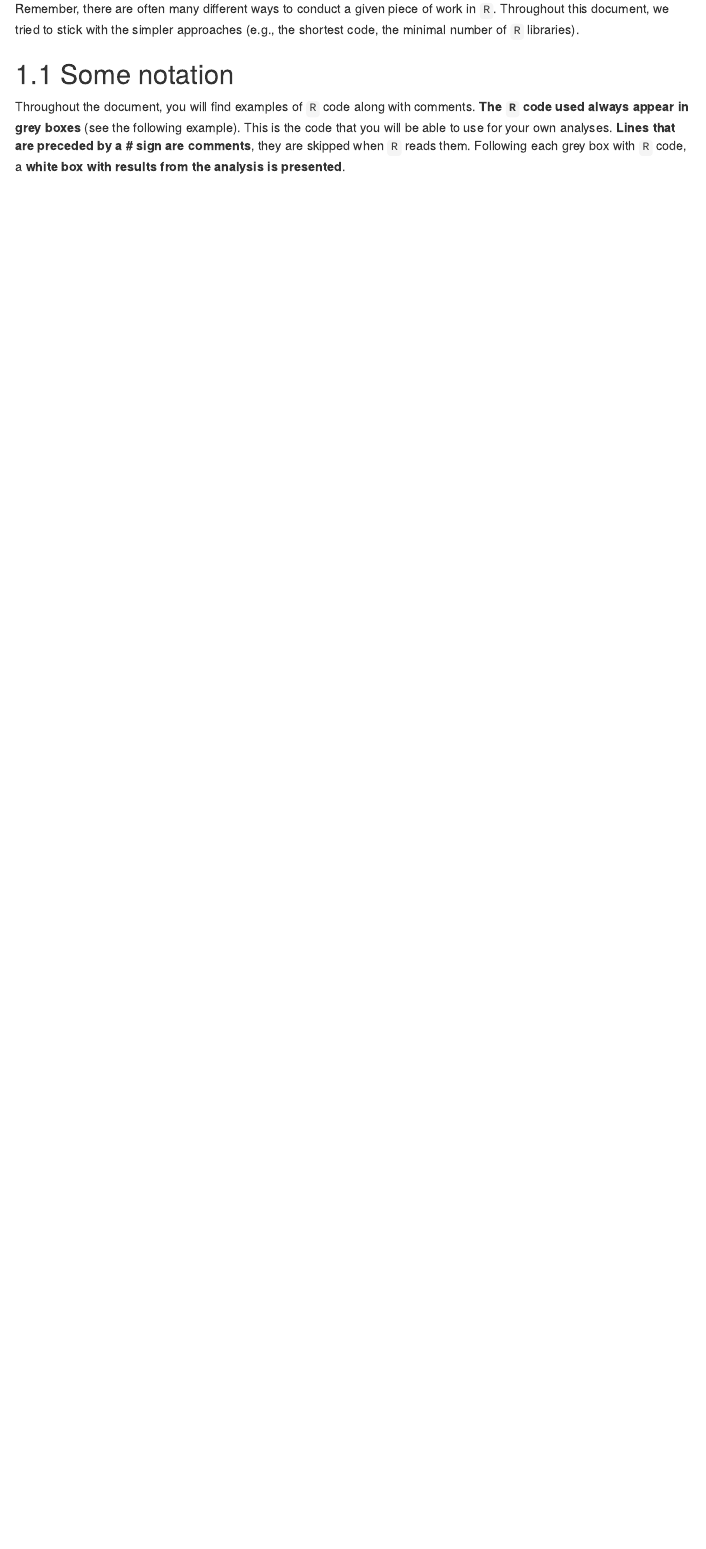
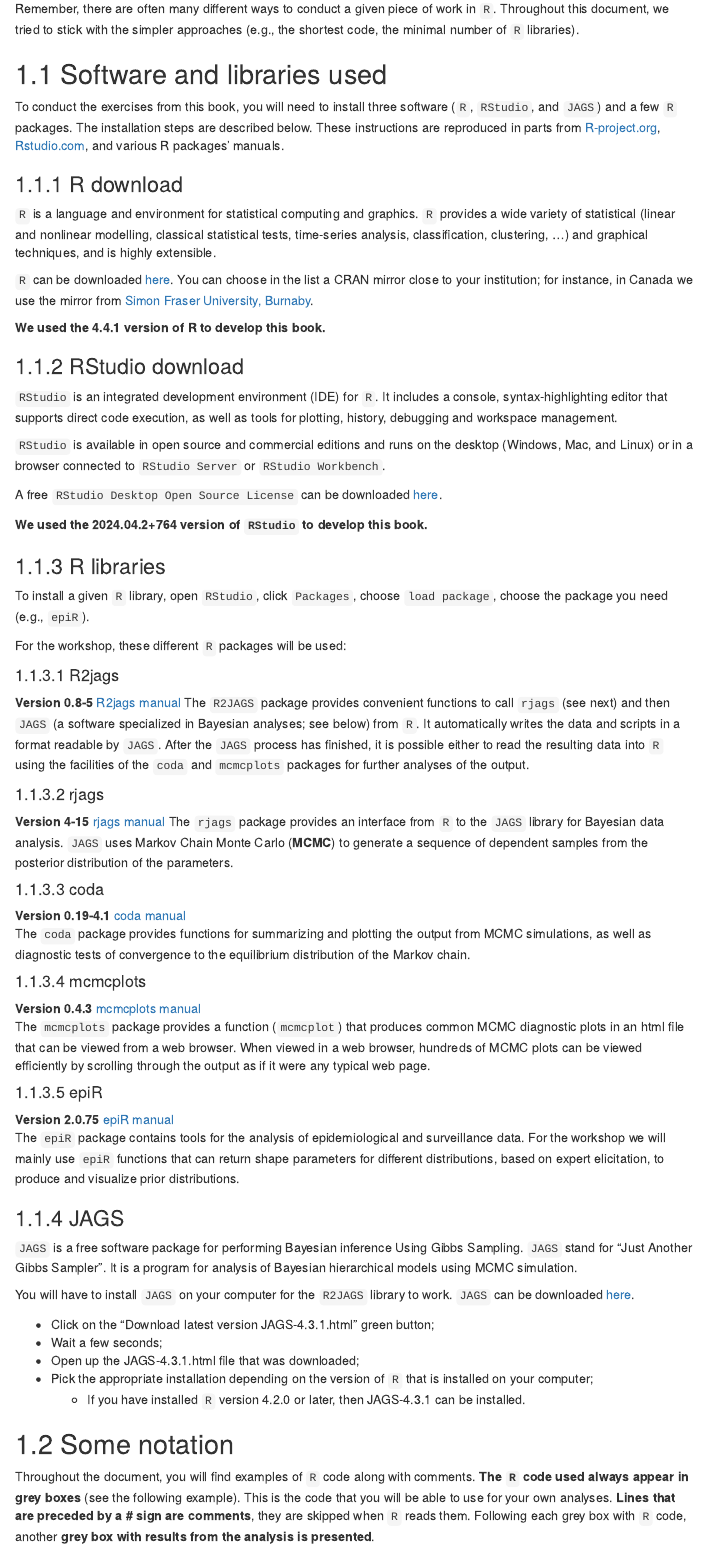
Before and after one commit to dufours/Dx-LCM-Bookdown, an R Markdown document (index.Rmd): the page in a window 1100 px wide, from 780 px down. Rendered offline with R 4.5, knitr and Pandoc, with nearby package versions; menus at the side of the page are left out.

Commit message:
Update index

````diff
--- a/index.Rmd
+++ b/index.Rmd
@@ -31,9 +31,68 @@
 
 Remember, there are often many different ways to conduct a given piece of work in `R`. Throughout this document, we tried to stick with the simpler approaches (e.g., the shortest code, the minimal number of `R` libraries).
 
+## Software and libraries used
+
+To conduct the exercises from this book, you will need to install three software (`R`, `RStudio`, and `JAGS`) and a few `R` packages. The installation steps are described below. These instructions are reproduced in parts from [R-project.org](https://www.r-project.org/), [Rstudio.com](https://posit.co/downloads/), and various R packages’ manuals.
+
+### R download
+
+`R` is a language and environment for statistical computing and graphics. `R` provides a wide variety of statistical (linear and nonlinear modelling, classical statistical tests, time-series analysis, classification, clustering, …) and graphical techniques, and is highly extensible.
+
+`R` can be downloaded [here](https://cran.r-project.org/mirrors.html). You can choose in the list a CRAN mirror close to your institution; for instance, in Canada we use the mirror from [Simon Fraser University, Burnaby](https://mirror.rcg.sfu.ca/mirror/CRAN/).
+
+**We used the 4.4.1 version of R to develop this book.**
+
+### RStudio download
+
+`RStudio` is an integrated development environment (IDE) for `R`. It includes a console, syntax-highlighting editor that supports direct code execution, as well as tools for plotting, history, debugging and workspace management.
+
+`RStudio` is available in open source and commercial editions and runs on the desktop (Windows, Mac, and Linux) or in a browser connected to `RStudio Server` or `RStudio Workbench`.
+
+A free `RStudio Desktop Open Source License` can be downloaded [here](https://www.rstudio.com/products/rstudio/download/).
+
+**We used the 2024.04.2+764 version of `RStudio` to develop this book.**
+
+### R libraries
+
+To install a given `R` library, open `RStudio`, click `Packages`, choose `load package`, choose the package you need (e.g., `epiR`).
+
+For the workshop, these different `R` packages will be used:
+
+#### R2jags
+**Version 0.8-5** [R2jags manual](chrome-extension://efaidnbmnnnibpcajpcglclefindmkaj/https://cran.r-project.org/web/packages/R2jags/R2jags.pdf)
+The `R2JAGS` package provides convenient functions to call `rjags` (see next) and then `JAGS` (a software specialized in Bayesian analyses; see below) from `R`. It automatically writes the data and scripts in a format readable by `JAGS`. After the `JAGS` process has finished, it is possible either to read the resulting data into `R` using the facilities of the `coda` and `mcmcplots` packages for further analyses of the output.
+
+#### rjags
+**Version 4-15** [rjags manual](chrome-extension://efaidnbmnnnibpcajpcglclefindmkaj/https:/cran.r-project.org/web/packages/rjags/rjags.pdf)
+The `rjags` package provides an interface from `R` to the `JAGS` library for Bayesian data analysis. `JAGS` uses Markov Chain Monte Carlo (**MCMC**) to generate a sequence of dependent samples from the posterior distribution of the parameters.
+
+#### coda
+**Version 0.19-4.1** [coda manual](https://cran.r-project.org/web/packages/coda/coda.pdf)
+The `coda` package provides functions for summarizing and plotting the output from MCMC simulations, as well as diagnostic tests of convergence to the equilibrium distribution of the Markov chain.
+
+#### mcmcplots
+**Version 0.4.3** [mcmcplots manual](https://cran.r-project.org/web/packages/mcmcplots/mcmcplots.pdf)
+The `mcmcplots` package provides a function (`mcmcplot`) that produces common MCMC diagnostic plots in an html file that can be viewed from a web browser. When viewed in a web browser, hundreds of MCMC plots can be viewed efficiently by scrolling through the output as if it were any typical web page.
+
+#### epiR
+**Version 2.0.75** [epiR manual](https://cran.r-project.org/web/packages/epiR/epiR.pdf)
+The `epiR` package contains tools for the analysis of epidemiological and surveillance data. For the workshop we will mainly use `epiR` functions that can return shape parameters for different distributions, based on expert elicitation, to produce and visualize prior distributions.
+
+### JAGS
+`JAGS` is a free software package for performing Bayesian inference Using Gibbs Sampling. `JAGS` stand for “Just Another Gibbs Sampler”. It is a program for analysis of Bayesian hierarchical models using MCMC simulation.
+
+You will have to install `JAGS` on your computer for the `R2JAGS` library to work. `JAGS` can be downloaded [here](https://sourceforge.net/projects/mcmc-jags/files/).
+
+-	Click on the “Download latest version JAGS-4.3.1.html” green button;
+-	Wait a few seconds;
+-	Open up the JAGS-4.3.1.html file that was downloaded;
+-	Pick the appropriate installation depending on the version of `R` that is installed on your computer;
+    -	If you have installed `R` version 4.2.0 or later, then JAGS-4.3.1 can be installed.
+
 ## Some notation
 
-Throughout the document,  you will find examples of `R` code along with comments. **The `R` code used always appear in grey boxes** (see the following example). This is the code that you will be able to use for your own analyses. **Lines that are preceded by a # sign are comments**, they are skipped when `R` reads them. Following each grey box with `R` code, a **white box with results from the analysis is presented**.
+Throughout the document,  you will find examples of `R` code along with comments. **The `R` code used always appear in grey boxes** (see the following example). This is the code that you will be able to use for your own analyses. **Lines that are preceded by a # sign are comments**, they are skipped when `R` reads them. Following each grey box with `R` code, another **grey box with results from the analysis is presented**.
 
 For instance, this is a `R` code where I am simply asking to show main descriptive statistics for the *speed* variable of the *cars* dataset (note that this dataset is already part of `R`).
 ```{r cars, warning=FALSE, message=FALSE}
````
Also changed, not shown: 02-JAGS.Rmd (+9 -3 lines), 03-Ex1.Rmd (+1 -1 lines).
